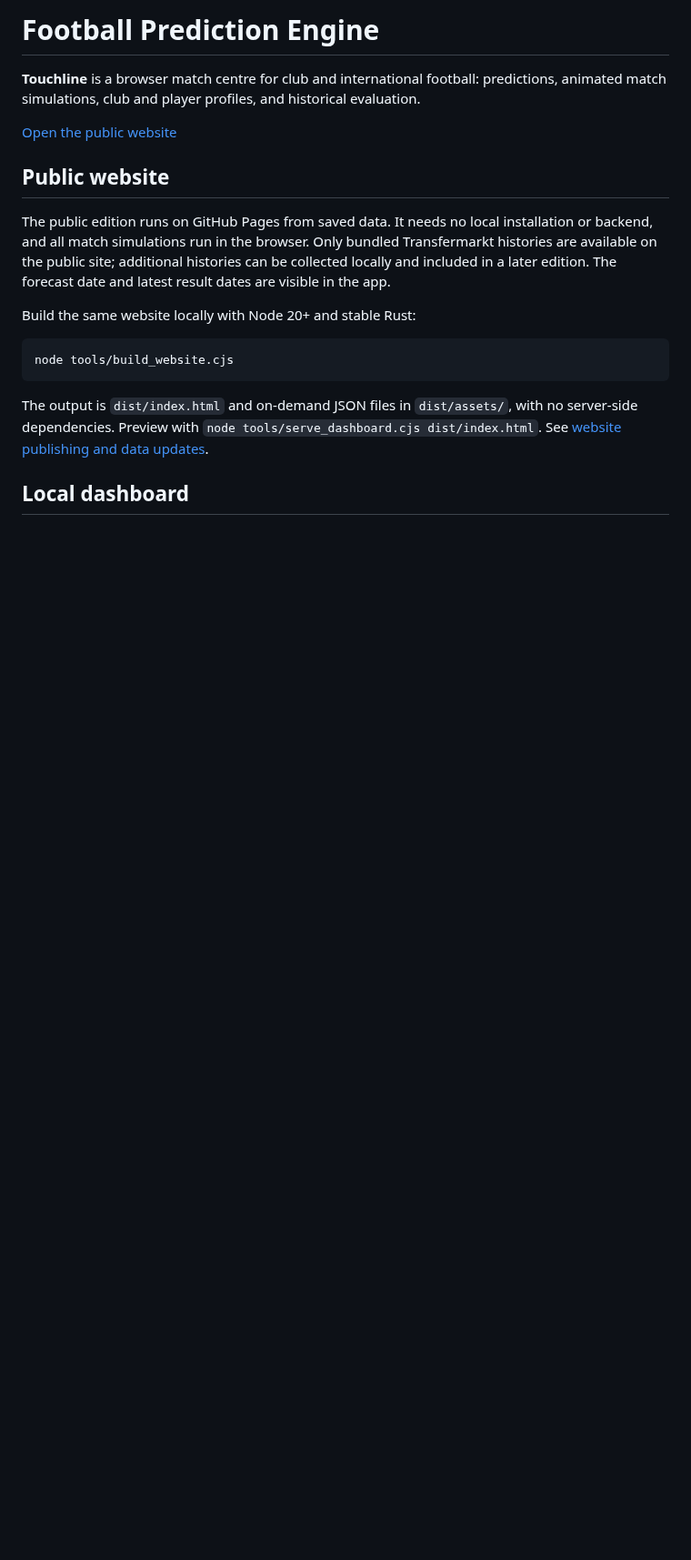
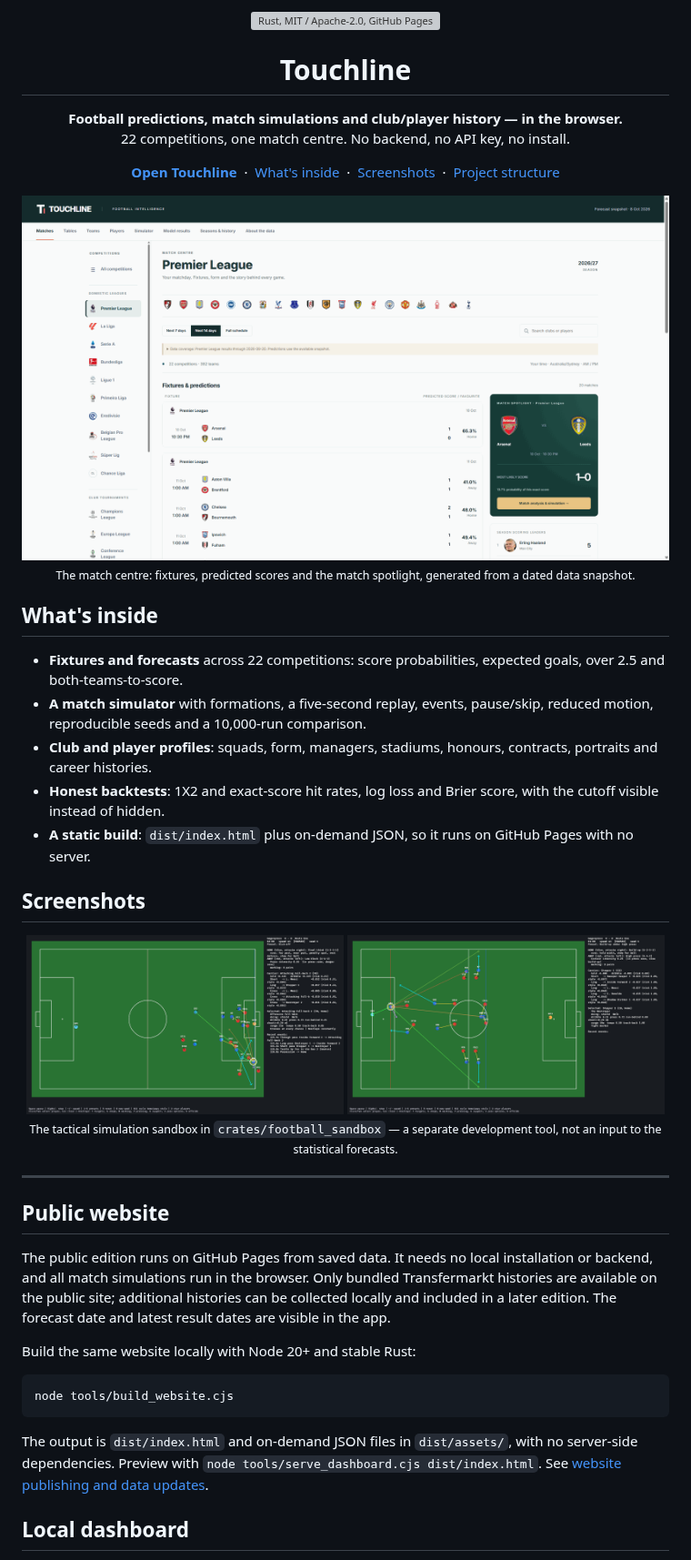
Before and after one commit to ykyritsis/football-prediction-engine, a Markdown page: README.md, the part around the change. Shown at 91% size. Drawn GitHub-style; pictures changed too: docs/images/touchline-home.png (added); blank space fills up the shorter version; grey boxes are pictures that could not be loaded.

Commit message:
README: Touchline hero, screenshots and quick tour

```diff
--- a/README.md
+++ b/README.md
@@ -1,9 +1,41 @@
-# Football Prediction Engine
+<p align="center">
+  <img src="assets/badges.svg" alt="Rust, MIT / Apache-2.0, GitHub Pages" height="28">
+</p>
 
-**Touchline** is a browser match centre for club and international football: predictions,
-animated match simulations, club and player profiles, and historical evaluation.
+<h1 align="center">Touchline</h1>
 
-[Open the public website](https://ykyritsis.github.io/football-prediction-engine/)
+<p align="center"><strong>Football predictions, match simulations and club/player history — in the browser.</strong><br>
+22 competitions, one match centre. No backend, no API key, no install.</p>
+
+<p align="center">
+  <a href="https://ykyritsis.github.io/football-prediction-engine/"><strong>Open Touchline</strong></a> &nbsp;·&nbsp;
+  <a href="#whats-inside">What's inside</a> &nbsp;·&nbsp;
+  <a href="#screenshots">Screenshots</a> &nbsp;·&nbsp;
+  <a href="#project-structure">Project structure</a>
+</p>
+
+<p align="center">
+  <img src="docs/images/touchline-home.png" alt="Touchline match centre: Premier League fixtures, predicted scores and a match spotlight" width="100%">
+  <br><sub>The match centre: fixtures, predicted scores and the match spotlight, generated from a dated data snapshot.</sub>
+</p>
+
+## What's inside
+
+- **Fixtures and forecasts** across 22 competitions: score probabilities, expected goals, over 2.5 and both-teams-to-score.
+- **A match simulator** with formations, a five-second replay, events, pause/skip, reduced motion, reproducible seeds and a 10,000-run comparison.
+- **Club and player profiles**: squads, form, managers, stadiums, honours, contracts, portraits and career histories.
+- **Honest backtests**: 1X2 and exact-score hit rates, log loss and Brier score, with the cutoff visible instead of hidden.
+- **A static build**: `dist/index.html` plus on-demand JSON, so it runs on GitHub Pages with no server.
+
+## Screenshots
+
+<p align="center">
+  <img src="docs/images/live_match.png" alt="Tactical simulation sandbox with a live pitch, player positions and passing options" width="49%">
+  <img src="docs/images/build_up_under_press.png" alt="Tactical simulation: build-up under press" width="49%">
+  <br><sub>The tactical simulation sandbox in <code>crates/football_sandbox</code> — a separate development tool, not an input to the statistical forecasts.</sub>
+</p>
+
+---
 
 ## Public website
 
```
Also changed, not shown: 1 other file.
